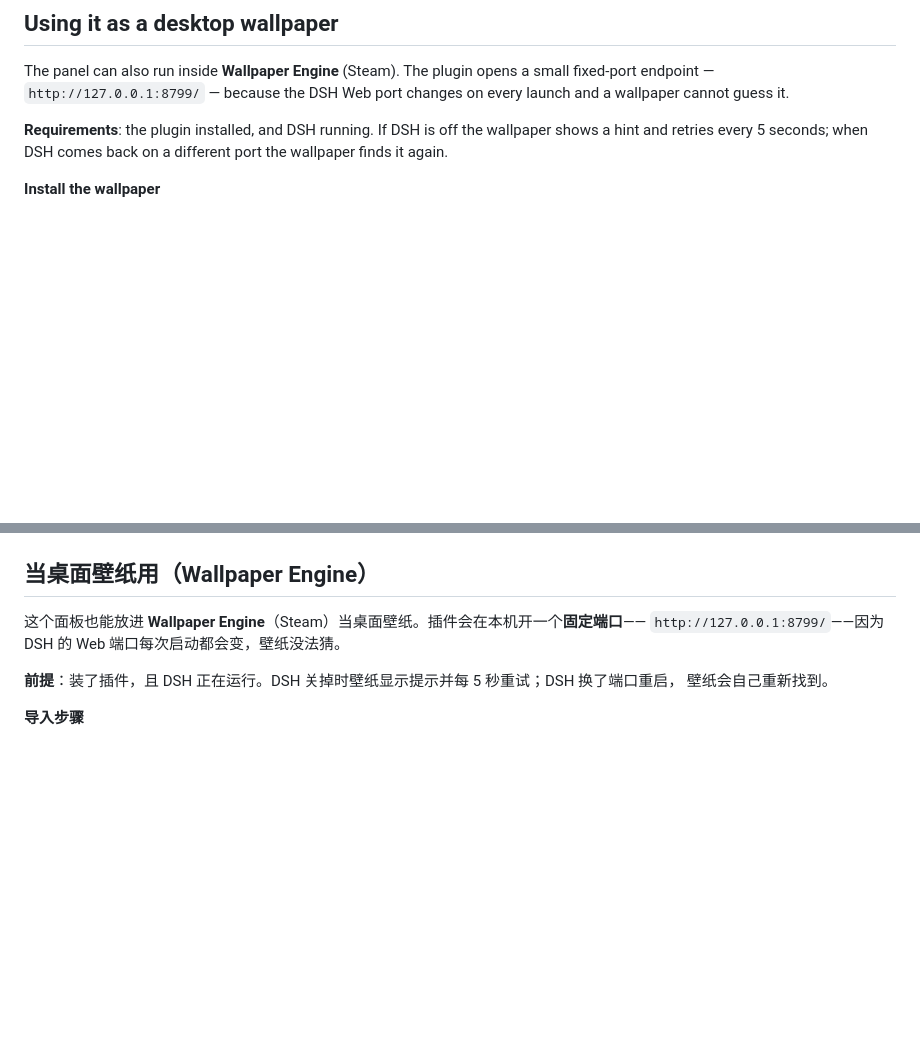
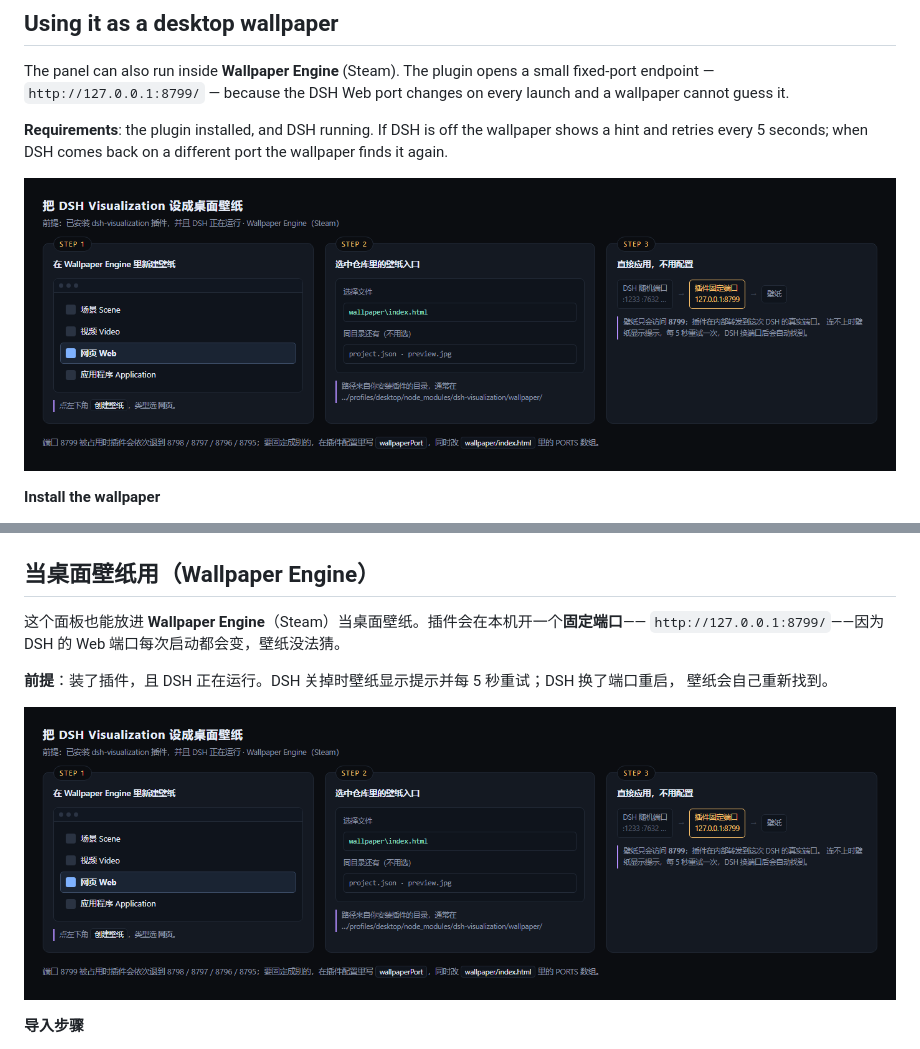
Before and after one commit to peilopielo/dsh-Visualization, a Markdown page: README.md, 2 parts joined by grey strips. Drawn GitHub-style; pictures changed too: assets/howto.png (added); blank space fills up the shorter version.

Commit message:
Add illustrated wallpaper import guide (0.1.4)

```diff
--- a/README.md
+++ b/README.md
@@ -83,6 +83,8 @@ wallpaper cannot guess it.
 
 **Requirements**: the plugin installed, and DSH running. If DSH is off the wallpaper shows a hint
 and retries every 5 seconds; when DSH comes back on a different port the wallpaper finds it again.
+
+![How to set it as a wallpaper](https://raw.githubusercontent.com/peilopielo/dsh-Visualization/main/assets/howto.png)
 
 **Install the wallpaper**
 
@@ -262,6 +264,8 @@ DSH 装在别处时用环境变量 `DSH_HOME` 或 `DSHVIZ_SESSIONS_ROOT` 指过
 **前提**：装了插件，且 DSH 正在运行。DSH 关掉时壁纸显示提示并每 5 秒重试；DSH 换了端口重启，
 壁纸会自己重新找到。
 
+![How to set it as a wallpaper](https://raw.githubusercontent.com/peilopielo/dsh-Visualization/main/assets/howto.png)
+
 **导入步骤**
 
 1. Wallpaper Engine 里点 **创建壁纸（Create Wallpaper）** → 类型选 **网页（Web）**
```
Also changed, not shown: 2 other files.
